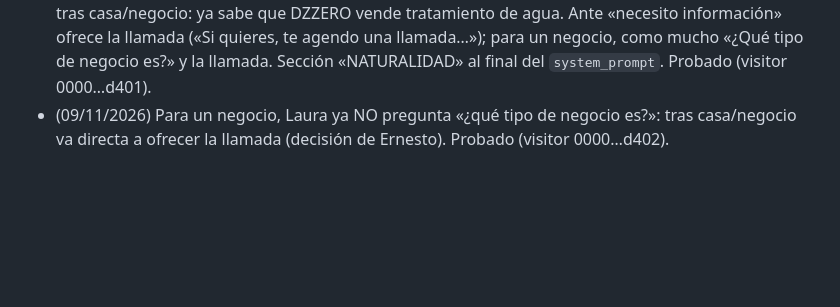
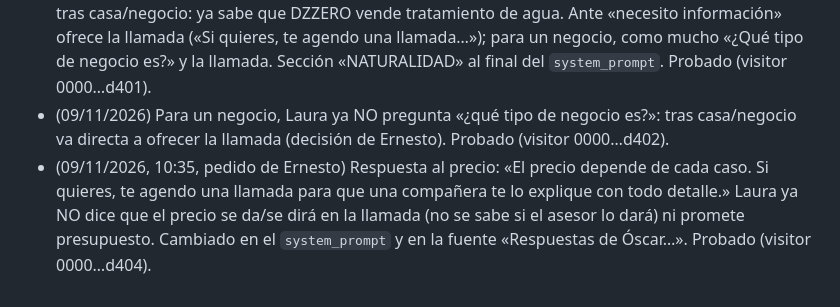
Before and after one commit to ernestobm2012-tech/ebmagenciaia, a Markdown page: CLAUDE.md, the part around the change. GitHub-like rendering; blank space fills up the shorter version.

Commit message:
CLAUDE.md: Laura ya no promete dar el precio en la llamada
Co-Authored-By: Claude Sonnet 5.5 <noreply@anthropic.com>
Claude-Session: https://claude.ai/code/session_01AkZeyse9WSvuHeBmJ3FZS2

```diff
--- a/CLAUDE.md
+++ b/CLAUDE.md
@@ -508,3 +508,4 @@ Función `instagram` (migración 0019: `social_accounts`, `social_tokens`, `soci
 - Bienvenida: «Hola, {saludo_min}. Soy el asistente virtual de DZZERO. ¿Dime en qué puedo ayudarte para pasarte con el departamento correspondiente?» («Dime» dentro de la pregunta).
 - Si la persona solo saluda, Laura contesta corto («¡Buenos días! ¿Qué necesitas?») sin repetir su saludo palabra por palabra ni volver a presentarse. Nunca pregunta «¿de qué se trata?» ni «¿qué necesitas?» tras casa/negocio: ya sabe que DZZERO vende tratamiento de agua. Ante «necesito información» ofrece la llamada («Si quieres, te agendo una llamada…»); para un negocio, como mucho «¿Qué tipo de negocio es?» y la llamada. Sección «NATURALIDAD» al final del `system_prompt`. Probado (visitor 0000…d401).
 - (09/11/2026) Para un negocio, Laura ya NO pregunta «¿qué tipo de negocio es?»: tras casa/negocio va directa a ofrecer la llamada (decisión de Ernesto). Probado (visitor 0000…d402).
+- (09/11/2026, 10:35, pedido de Ernesto) Respuesta al precio: «El precio depende de cada caso. Si quieres, te agendo una llamada para que una compañera te lo explique con todo detalle.» Laura ya NO dice que el precio se da/se dirá en la llamada (no se sabe si el asesor lo dará) ni promete presupuesto. Cambiado en el `system_prompt` y en la fuente «Respuestas de Óscar…». Probado (visitor 0000…d404).
```
